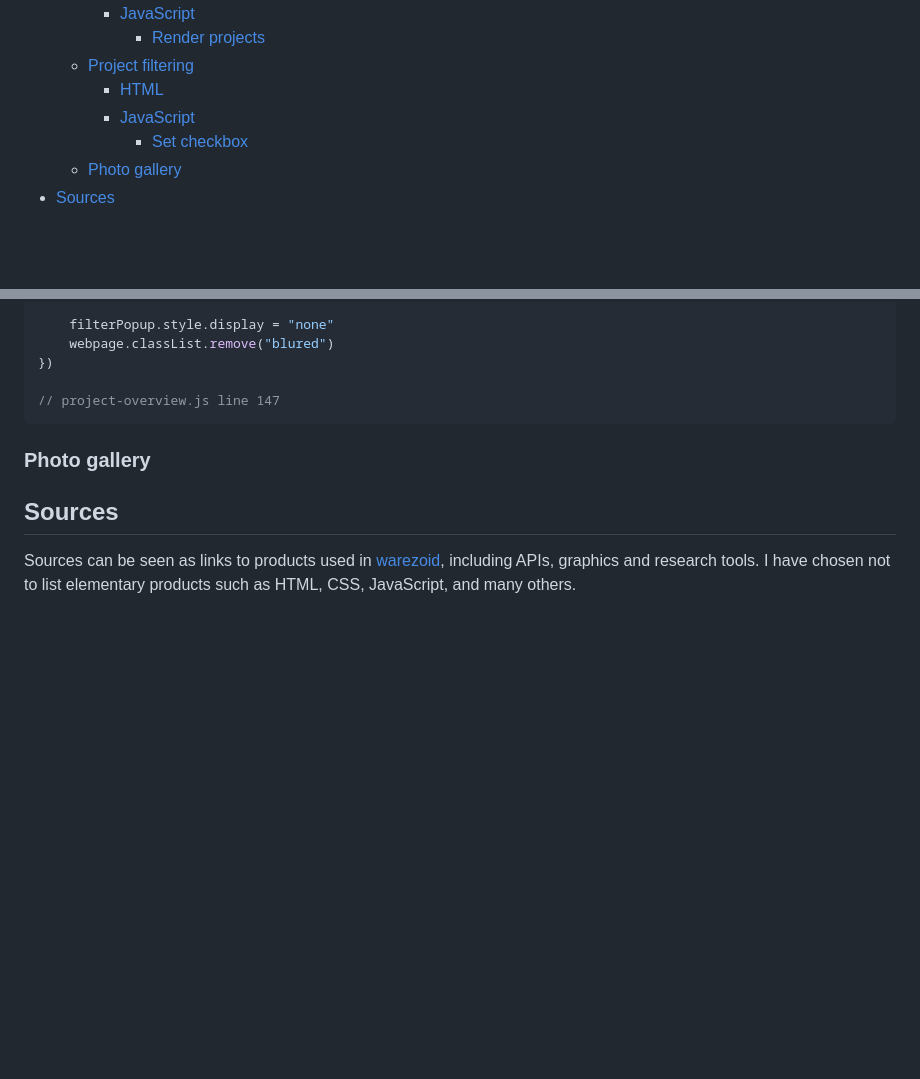
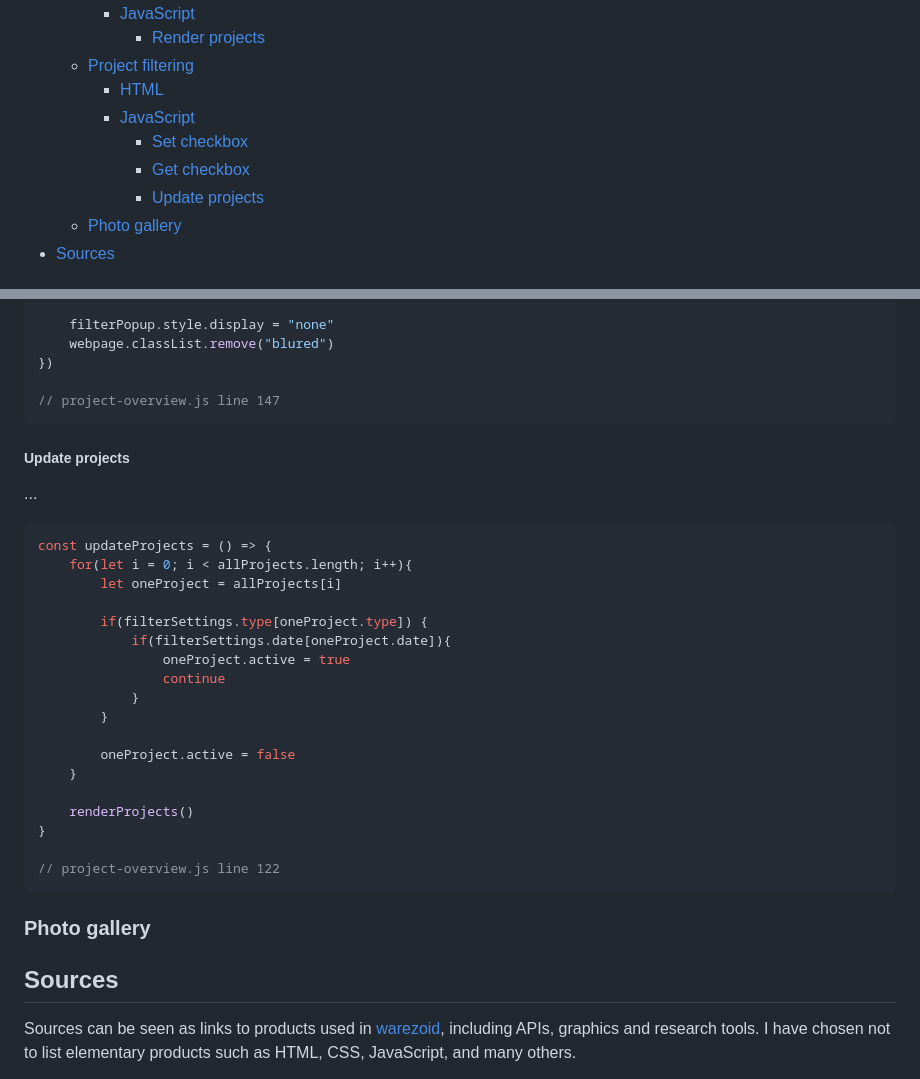
Before and after one commit to warezoid/warezoid.com, a Markdown page: README.md, 2 parts joined by grey strips. Rendered like a GitHub page; blank space fills up the shorter version.

Commit message:
[ Version 1.15.14 ] - update projects structure was added.

````diff
--- a/README.md
+++ b/README.md
@@ -19,6 +19,8 @@
         - [HTML](#html-2)
         - [JavaScript](#javascript-2)
             - [Set checkbox](#set-checkbox)
+            - [Get checkbox](#get-checkbox)
+            - [Update projects](#update-projects)
     - [Photo gallery](#photo-gallery)
 - [Sources](#sources)
 
@@ -435,6 +437,30 @@ filterCloseBtn.addEventListener("click", () => {
 // project-overview.js line 147
 ```
 
+##### Update projects
+...
+
+```javascript
+const updateProjects = () => {
+    for(let i = 0; i < allProjects.length; i++){
+        let oneProject = allProjects[i]
+
+        if(filterSettings.type[oneProject.type]) {
+            if(filterSettings.date[oneProject.date]){
+                oneProject.active = true
+                continue
+            }
+        }
+
+        oneProject.active = false
+    }
+
+    renderProjects()
+}
+
+// project-overview.js line 122
+```
+
 
 ### Photo gallery
 
````
